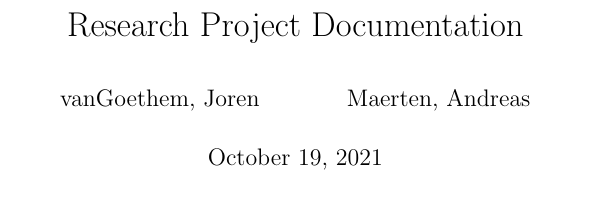
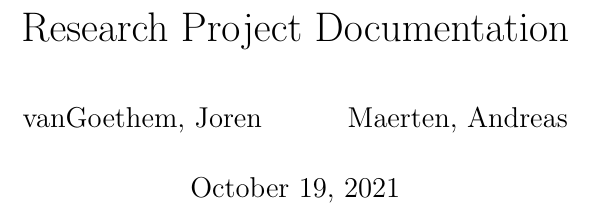
Before and after one commit to Research-Project-Crypto/docs, a LaTeX document (README.tex): part of page 1 of 3, cut so that both start at the same text. Compiled offline with pdfLaTeX.

```diff
--- a/README.tex
+++ b/README.tex
@@ -1,4 +1,4 @@
-\documentclass[a4paper]{article}
+\documentclass[12pt,a4paper]{article}
 
 \usepackage[english]{babel}
 \usepackage[margin=2cm]{geometry}
```
Also changed, not shown: README.md (added), README.pdf, README.tex (2 more changed lines).
